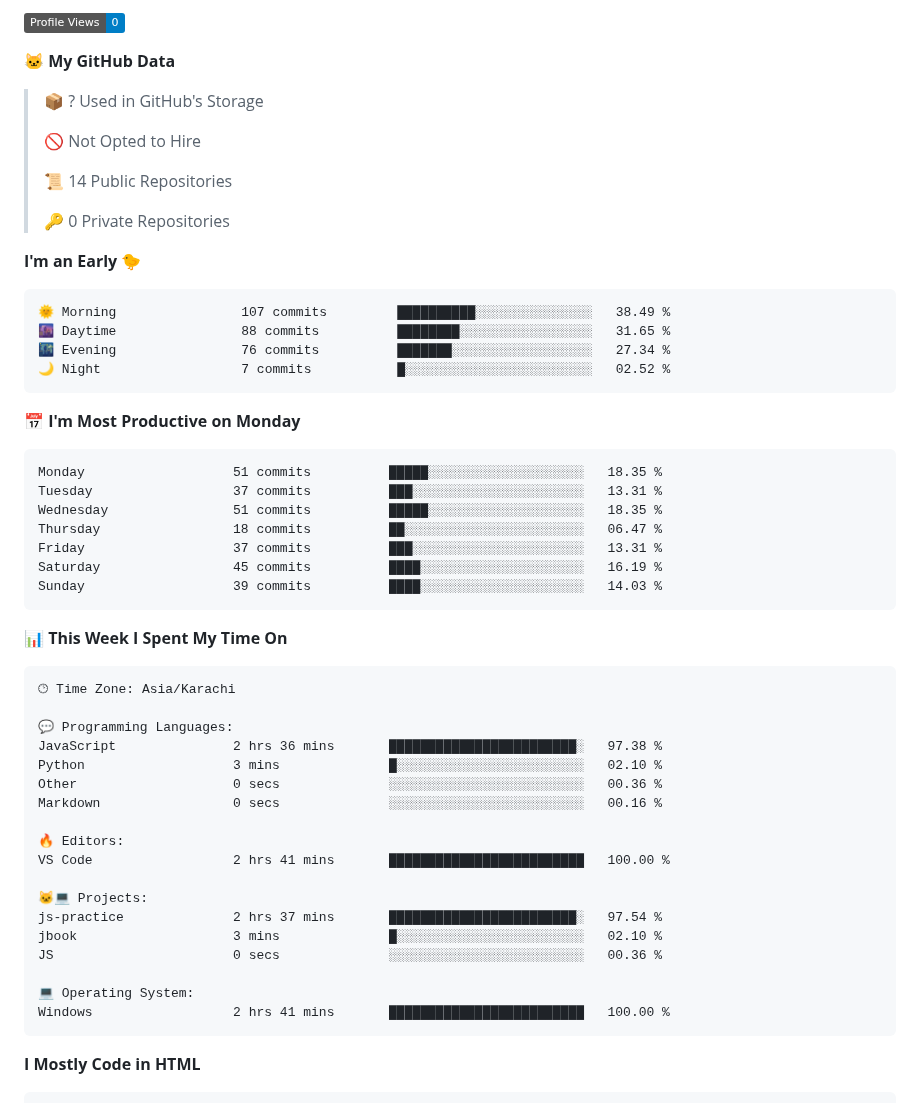
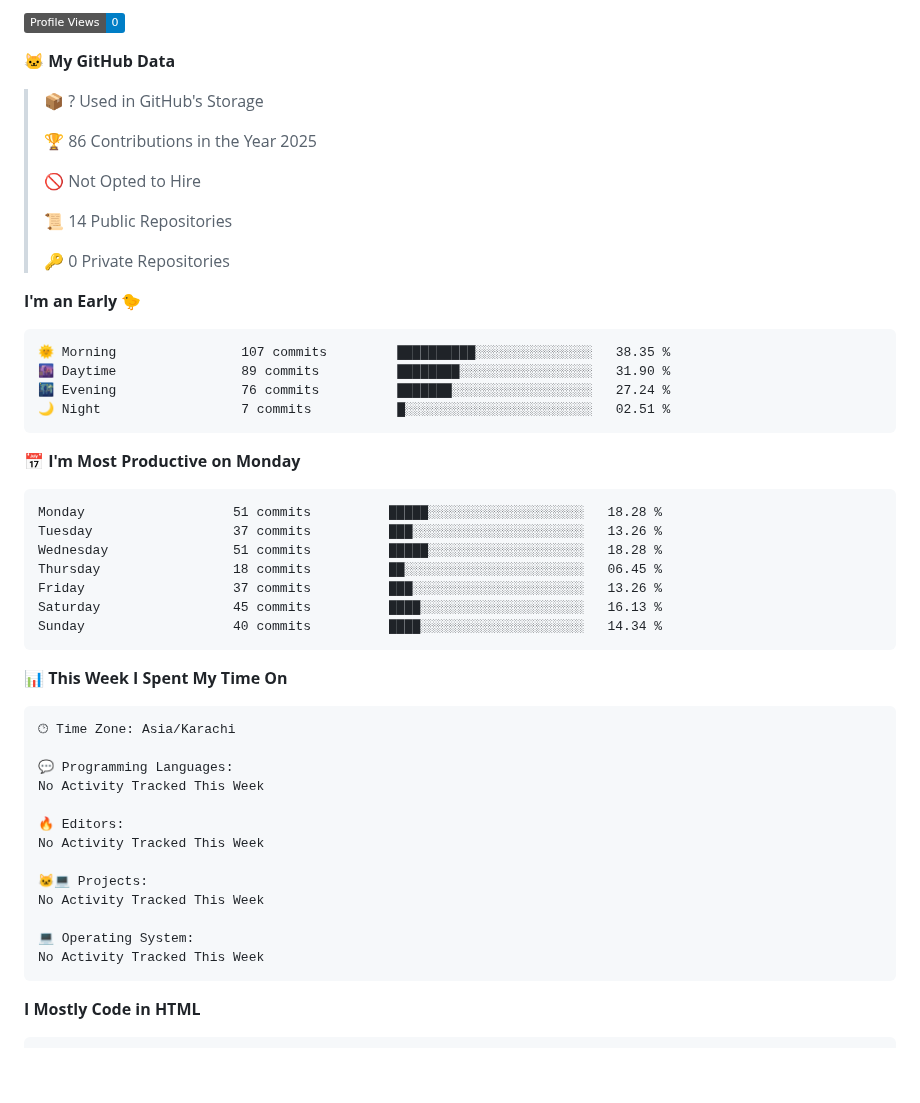
Before and after one commit to ShaharyarShakir/ShaharyarShakir, a Markdown page: README.md, the part around one of its changes. Rendered like a GitHub page; badges without logos; blank space fills up the shorter version.

Commit message:
Updated with Dev Metrics

````diff
--- a/README.md
+++ b/README.md
@@ -30,6 +32,8 @@
 **🐱 My GitHub Data**
 
 > 📦 ? Used in GitHub's Storage
+ >
+> 🏆 86 Contributions in the Year 2025
  >
 > 🚫 Not Opted to Hire
  >
@@ -40,21 +44,21 @@
 **I'm an Early 🐤**
 
 ```text
-🌞 Morning                107 commits         ██████████░░░░░░░░░░░░░░░   38.49 %
-🌆 Daytime                88 commits          ████████░░░░░░░░░░░░░░░░░   31.65 %
-🌃 Evening                76 commits          ███████░░░░░░░░░░░░░░░░░░   27.34 %
-🌙 Night                  7 commits           █░░░░░░░░░░░░░░░░░░░░░░░░   02.52 %
+🌞 Morning                107 commits         ██████████░░░░░░░░░░░░░░░   38.35 %
+🌆 Daytime                89 commits          ████████░░░░░░░░░░░░░░░░░   31.90 %
+🌃 Evening                76 commits          ███████░░░░░░░░░░░░░░░░░░   27.24 %
+🌙 Night                  7 commits           █░░░░░░░░░░░░░░░░░░░░░░░░   02.51 %
 ```
 📅 **I'm Most Productive on Monday**
 
 ```text
-Monday                   51 commits          █████░░░░░░░░░░░░░░░░░░░░   18.35 %
-Tuesday                  37 commits          ███░░░░░░░░░░░░░░░░░░░░░░   13.31 %
-Wednesday                51 commits          █████░░░░░░░░░░░░░░░░░░░░   18.35 %
-Thursday                 18 commits          ██░░░░░░░░░░░░░░░░░░░░░░░   06.47 %
-Friday                   37 commits          ███░░░░░░░░░░░░░░░░░░░░░░   13.31 %
-Saturday                 45 commits          ████░░░░░░░░░░░░░░░░░░░░░   16.19 %
-Sunday                   39 commits          ████░░░░░░░░░░░░░░░░░░░░░   14.03 %
+Monday                   51 commits          █████░░░░░░░░░░░░░░░░░░░░   18.28 %
+Tuesday                  37 commits          ███░░░░░░░░░░░░░░░░░░░░░░   13.26 %
+Wednesday                51 commits          █████░░░░░░░░░░░░░░░░░░░░   18.28 %
+Thursday                 18 commits          ██░░░░░░░░░░░░░░░░░░░░░░░   06.45 %
+Friday                   37 commits          ███░░░░░░░░░░░░░░░░░░░░░░   13.26 %
+Saturday                 45 commits          ████░░░░░░░░░░░░░░░░░░░░░   16.13 %
+Sunday                   40 commits          ████░░░░░░░░░░░░░░░░░░░░░   14.34 %
 ```
 
 
@@ -64,21 +68,16 @@ Sunday                   39 commits          ████░░░░░░░
 🕑︎ Time Zone: Asia/Karachi
 
 💬 Programming Languages:
-JavaScript               2 hrs 36 mins       ████████████████████████░   97.38 %
-Python                   3 mins              █░░░░░░░░░░░░░░░░░░░░░░░░   02.10 %
-Other                    0 secs              ░░░░░░░░░░░░░░░░░░░░░░░░░   00.36 %
-Markdown                 0 secs              ░░░░░░░░░░░░░░░░░░░░░░░░░   00.16 %
+No Activity Tracked This Week
 
 🔥 Editors:
-VS Code                  2 hrs 41 mins       █████████████████████████   100.00 %
+No Activity Tracked This Week
 
 🐱‍💻 Projects:
-js-practice              2 hrs 37 mins       ████████████████████████░   97.54 %
-jbook                    3 mins              █░░░░░░░░░░░░░░░░░░░░░░░░   02.10 %
-JS                       0 secs              ░░░░░░░░░░░░░░░░░░░░░░░░░   00.36 %
+No Activity Tracked This Week
 
 💻 Operating System:
-Windows                  2 hrs 41 mins       █████████████████████████   100.00 %
+No Activity Tracked This Week
 ```
 
 **I Mostly Code in HTML**
````
Also changed, not shown: other parts of README.md (+3 -1 lines), assets/bar_graph.png.
